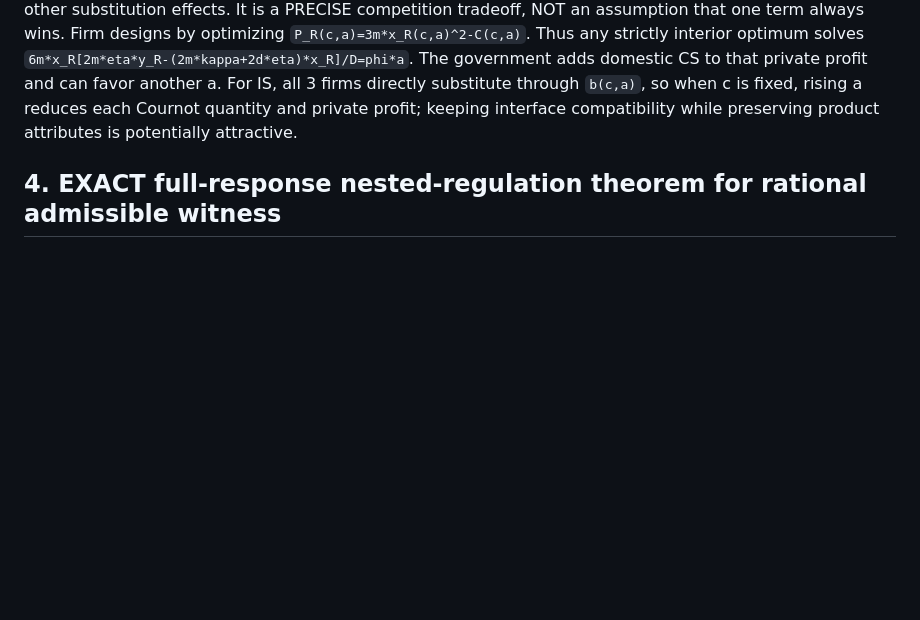
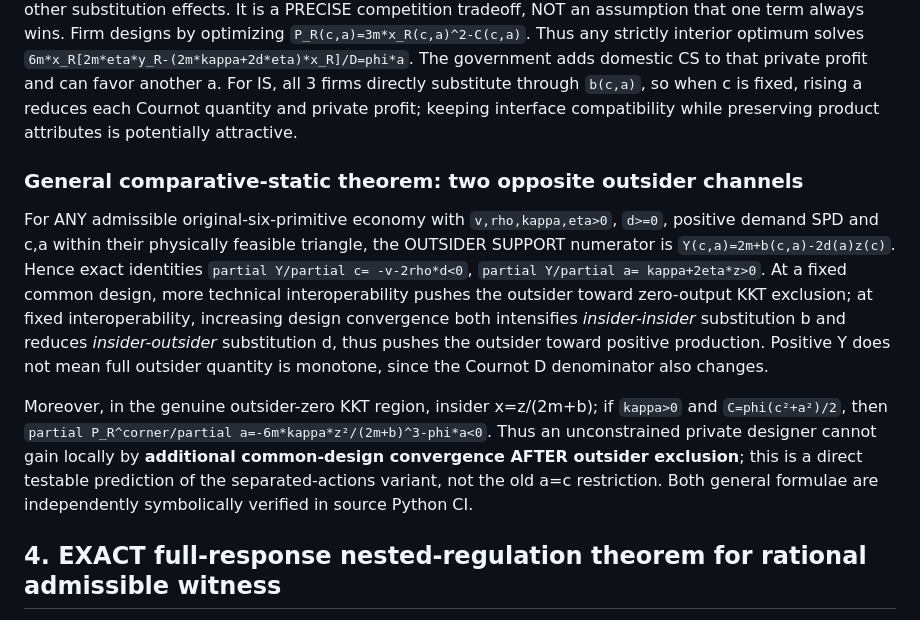
Before and after one commit to ryotamatsuki/public-private-standards-bargaining, a Markdown page: docs/institutions/STAGE2_ENDOGENOUS_DIFFERENTIATION_NESTED_REGULATION_20261014.md, the part around the change. Rendered like a GitHub page; blank space fills up the shorter version.

Commit message:
Document general opposing outsider support effects and private no-further-homogenization under outsider KKT corner

```diff
--- a/docs/institutions/STAGE2_ENDOGENOUS_DIFFERENTIATION_NESTED_REGULATION_20261014.md
+++ b/docs/institutions/STAGE2_ENDOGENOUS_DIFFERENTIATION_NESTED_REGULATION_20261014.md
@@ -40,6 +40,15 @@ Thus any strictly interior optimum solves
 `6m*x_R[2m*eta*y_R-(2m*kappa+2d*eta)*x_R]/D=phi*a`.
 The government adds domestic CS to that private profit and can favor another a.
 For IS, all 3 firms directly substitute through `b(c,a)`, so when c is fixed, rising a reduces each Cournot quantity and private profit; keeping interface compatibility while preserving product attributes is potentially attractive.
+
+### General comparative-static theorem: two opposite outsider channels
+
+For ANY admissible original-six-primitive economy with `v,rho,kappa,eta>0`, `d>=0`, positive demand SPD and c,a within their physically feasible triangle, the OUTSIDER SUPPORT numerator is `Y(c,a)=2m+b(c,a)-2d(a)z(c)`. Hence exact identities
+`partial Y/partial c= -v-2rho*d<0`,
+`partial Y/partial a= kappa+2eta*z>0`.
+At a fixed common design, more technical interoperability pushes the outsider toward zero-output KKT exclusion; at fixed interoperability, increasing design convergence both intensifies *insider-insider* substitution b and reduces *insider-outsider* substitution d, thus pushes the outsider toward positive production. Positive Y does not mean full outsider quantity is monotone, since the Cournot D denominator also changes.
+
+Moreover, in the genuine outsider-zero KKT region, insider x=z/(2m+b); if `kappa>0` and `C=phi(c²+a²)/2`, then `partial P_R^corner/partial a=-6m*kappa*z²/(2m+b)^3-phi*a<0`. Thus an unconstrained private designer cannot gain locally by **additional common-design convergence AFTER outsider exclusion**; this is a direct testable prediction of the separated-actions variant, not the old a=c restriction. Both general formulae are independently symbolically verified in source Python CI.
 
 ## 4. EXACT full-response nested-regulation theorem for rational admissible witness
 
```
